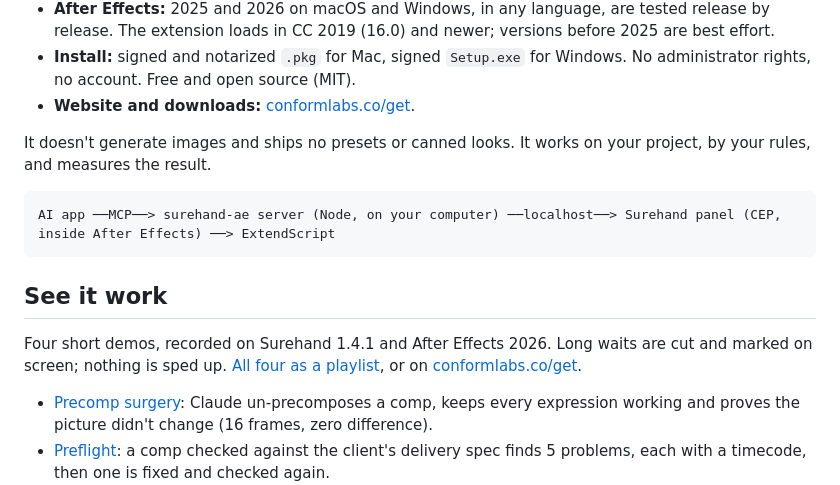
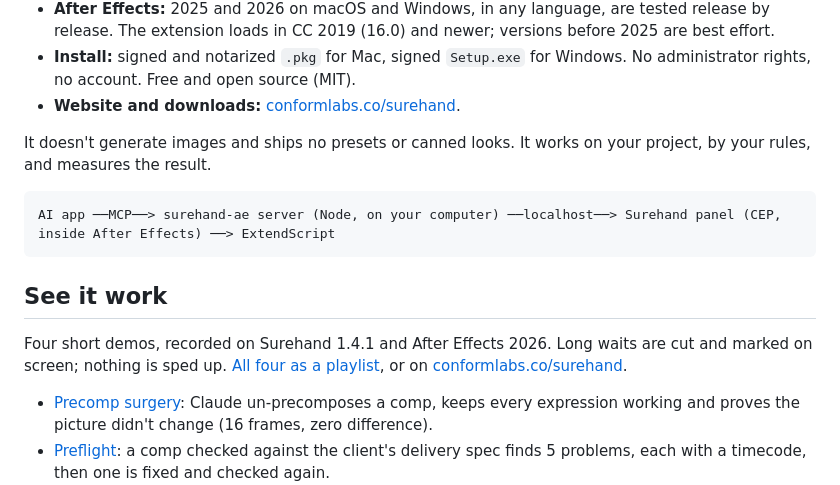
Before and after one commit to ConformLabs/surehand-mcp, a Markdown page: README.md, the part around the change. Rendered like a GitHub page.

Commit message:
README: point website links at conformlabs.co/surehand (#81)
conformlabs.co/get now redirects to /surehand/.

Co-authored-by: Claude Opus 5.5 <noreply@anthropic.com>

```diff
--- a/README.md
+++ b/README.md
@@ -29,7 +29,7 @@ worst-case inputs, and every version built from data is checked row by row. Veri
   extension loads in CC 2019 (16.0) and newer; versions before 2025 are best effort.
 - **Install:** signed and notarized `.pkg` for Mac, signed `Setup.exe` for Windows. No administrator rights, no
   account. Free and open source (MIT).
-- **Website and downloads:** [conformlabs.co/get](https://conformlabs.co/get).
+- **Website and downloads:** [conformlabs.co/surehand](https://conformlabs.co/surehand/).
 
 It doesn't generate images and ships no presets or canned looks. It works on your project, by your rules, and
 measures the result.
@@ -42,7 +42,7 @@ AI app ──MCP──> surehand-ae server (Node, on your computer) ──localh
 
 Four short demos, recorded on Surehand 1.4.1 and After Effects 2026. Long waits are cut and marked on screen; nothing
 is sped up. [All four as a playlist](https://www.youtube.com/playlist?list=PLXM55bZwkADk), or on
-[conformlabs.co/get](https://conformlabs.co/get/#demos).
+[conformlabs.co/surehand](https://conformlabs.co/surehand/#demos).
 
 - [Precomp surgery](https://youtu.be/WjrCNMhCpxs): Claude un-precomposes a comp, keeps every expression working and
   proves the picture didn't change (16 frames, zero difference).
```
